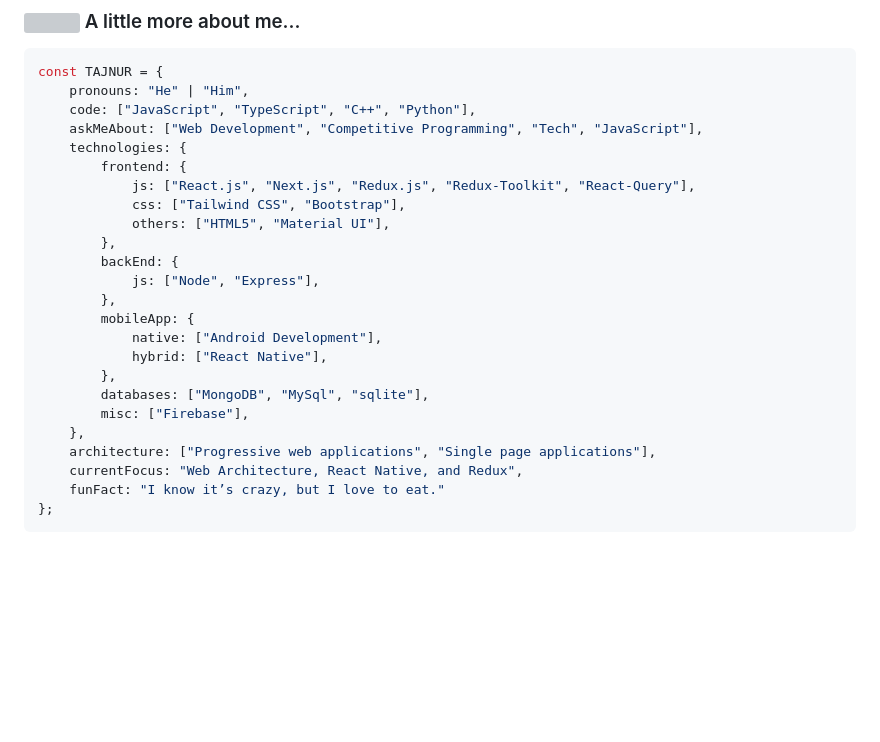
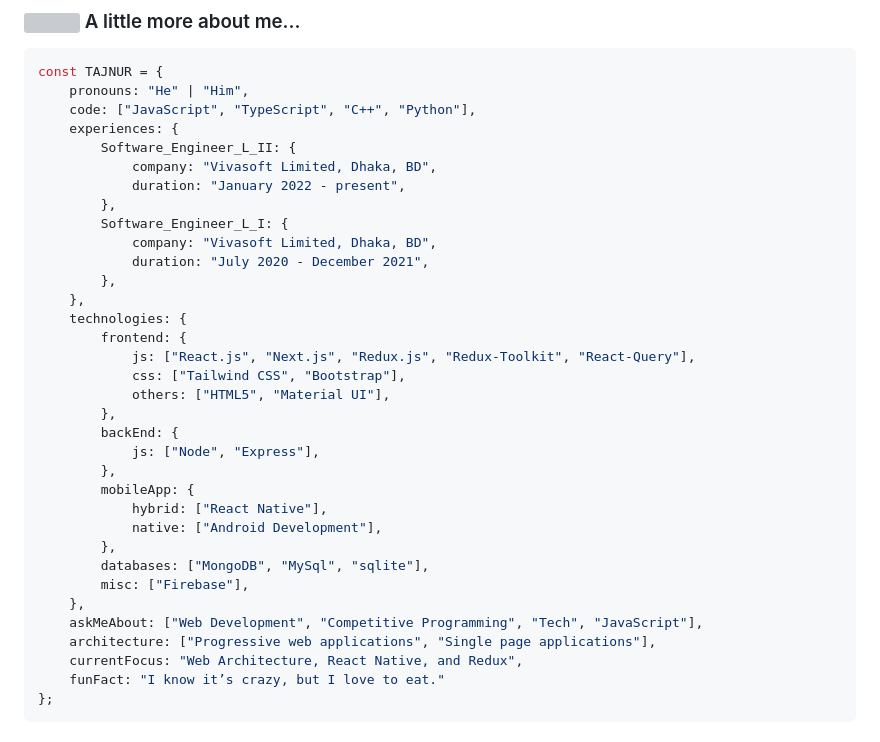
Before and after one commit to tajnur007/tajnur007, a Markdown page: README.md, the part around the change. Rendered like a GitHub page; blank space fills up the shorter version; grey boxes are pictures that could not be loaded.

Commit message:
Experiences details added

```diff
--- a/README.md
+++ b/README.md
@@ -15,7 +15,16 @@
 const TAJNUR = {
     pronouns: "He" | "Him",
     code: ["JavaScript", "TypeScript", "C++", "Python"],
-    askMeAbout: ["Web Development", "Competitive Programming", "Tech", "JavaScript"],
+    experiences: {
+        Software_Engineer_L_II: {
+            company: "Vivasoft Limited, Dhaka, BD",
+            duration: "January 2022 - present",
+        },
+        Software_Engineer_L_I: {
+            company: "Vivasoft Limited, Dhaka, BD",
+            duration: "July 2020 - December 2021",
+        },
+    },
     technologies: {
         frontend: {
             js: ["React.js", "Next.js", "Redux.js", "Redux-Toolkit", "React-Query"],
@@ -26,12 +35,13 @@ const TAJNUR = {
             js: ["Node", "Express"],
         },
         mobileApp: {
+            hybrid: ["React Native"],
             native: ["Android Development"],
-            hybrid: ["React Native"],
         },
         databases: ["MongoDB", "MySql", "sqlite"],
         misc: ["Firebase"],
     },
+    askMeAbout: ["Web Development", "Competitive Programming", "Tech", "JavaScript"],
     architecture: ["Progressive web applications", "Single page applications"],
     currentFocus: "Web Architecture, React Native, and Redux",
     funFact: "I know it’s crazy, but I love to eat."
```
